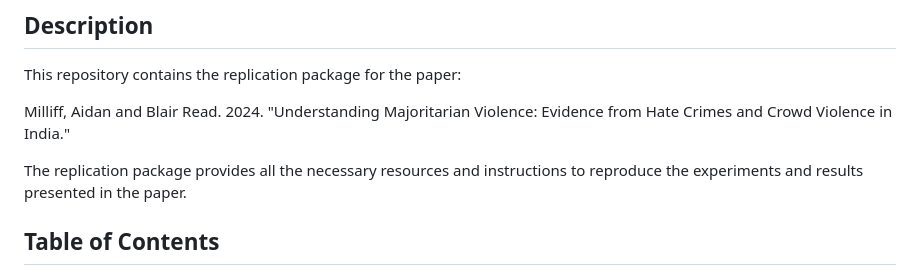
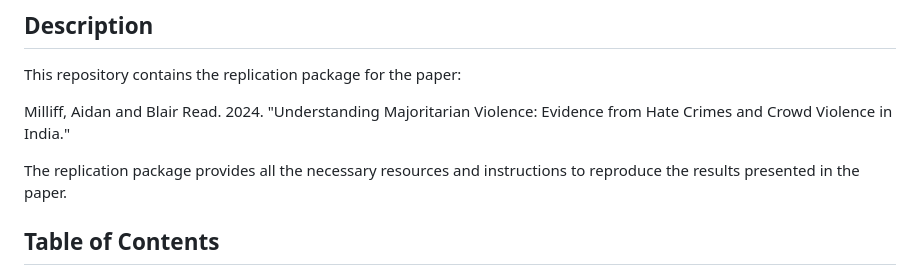
Before and after one commit to milliff/milliff-read-replication, a Markdown page: README.md, the part around the change. GitHub-like rendering.

```diff
--- a/README.md
+++ b/README.md
@@ -6,7 +6,7 @@ This repository contains the replication package for the paper:
 
 Milliff, Aidan and Blair Read. 2024. "Understanding Majoritarian Violence: Evidence from Hate Crimes and Crowd Violence in India."
 
-The replication package provides all the necessary resources and instructions to reproduce the experiments and results presented in the paper.
+The replication package provides all the necessary resources and instructions to reproduce the results presented in the paper.
 
 ## Table of Contents
 
```
